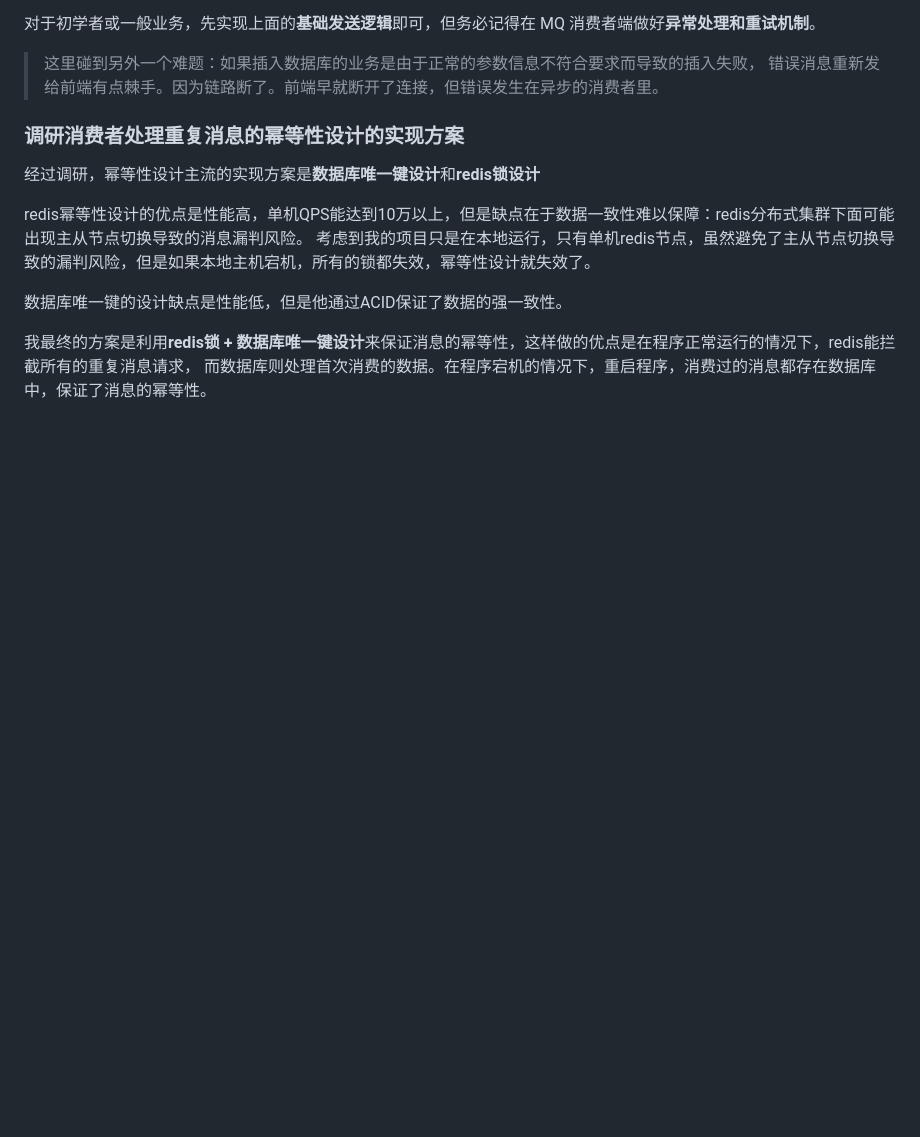
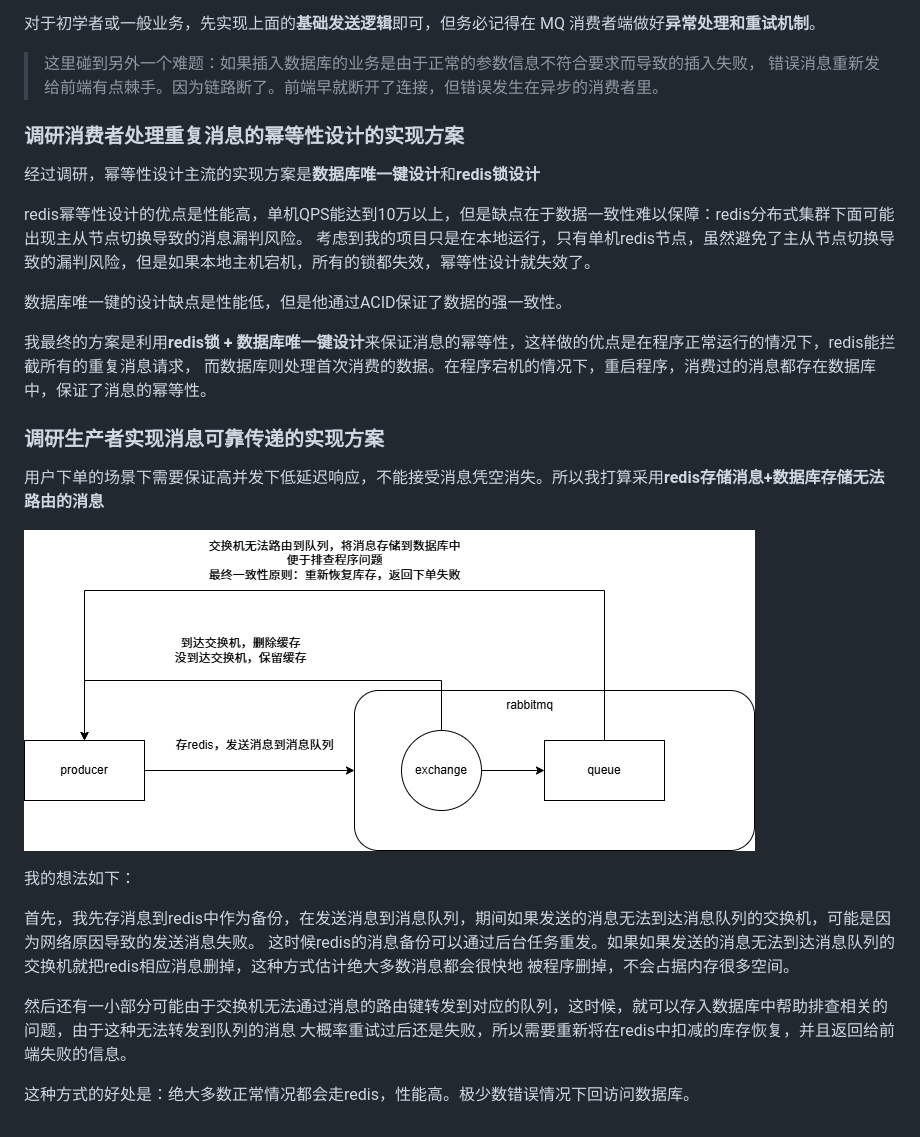
Before and after one commit to Lzh-hub-theo/sky-take-out, a Markdown page: note/explore.md, the part around the change. Drawn GitHub-style; pictures changed too: note/保证消息可靠性传递的思路图.png (added); blank space fills up the shorter version.

Commit message:
调研生产者实现消息可靠传递的实现方案

```diff
--- a/note/explore.md
+++ b/note/explore.md
@@ -144,3 +144,19 @@ redis幂等性设计的优点是性能高，单机QPS能达到10万以上，但
 
 我最终的方案是利用**redis锁 + 数据库唯一键设计**来保证消息的幂等性，这样做的优点是在程序正常运行的情况下，redis能拦截所有的重复消息请求，
 而数据库则处理首次消费的数据。在程序宕机的情况下，重启程序，消费过的消息都存在数据库中，保证了消息的幂等性。
+
+### 调研生产者实现消息可靠传递的实现方案
+用户下单的场景下需要保证高并发下低延迟响应，不能接受消息凭空消失。所以我打算采用**redis存储消息+数据库存储无法路由的消息**
+
+![保证消息可靠性传递的思路图.png](保证消息可靠性传递的思路图.png)
+
+我的想法如下：
+
+首先，我先存消息到redis中作为备份，在发送消息到消息队列，期间如果发送的消息无法到达消息队列的交换机，可能是因为网络原因导致的发送消息失败。
+这时候redis的消息备份可以通过后台任务重发。如果如果发送的消息无法到达消息队列的交换机就把redis相应消息删掉，这种方式估计绝大多数消息都会很快地
+被程序删掉，不会占据内存很多空间。
+
+然后还有一小部分可能由于交换机无法通过消息的路由键转发到对应的队列，这时候，就可以存入数据库中帮助排查相关的问题，由于这种无法转发到队列的消息
+大概率重试过后还是失败，所以需要重新将在redis中扣减的库存恢复，并且返回给前端失败的信息。
+
+这种方式的好处是：绝大多数正常情况都会走redis，性能高。极少数错误情况下回访问数据库。
```
